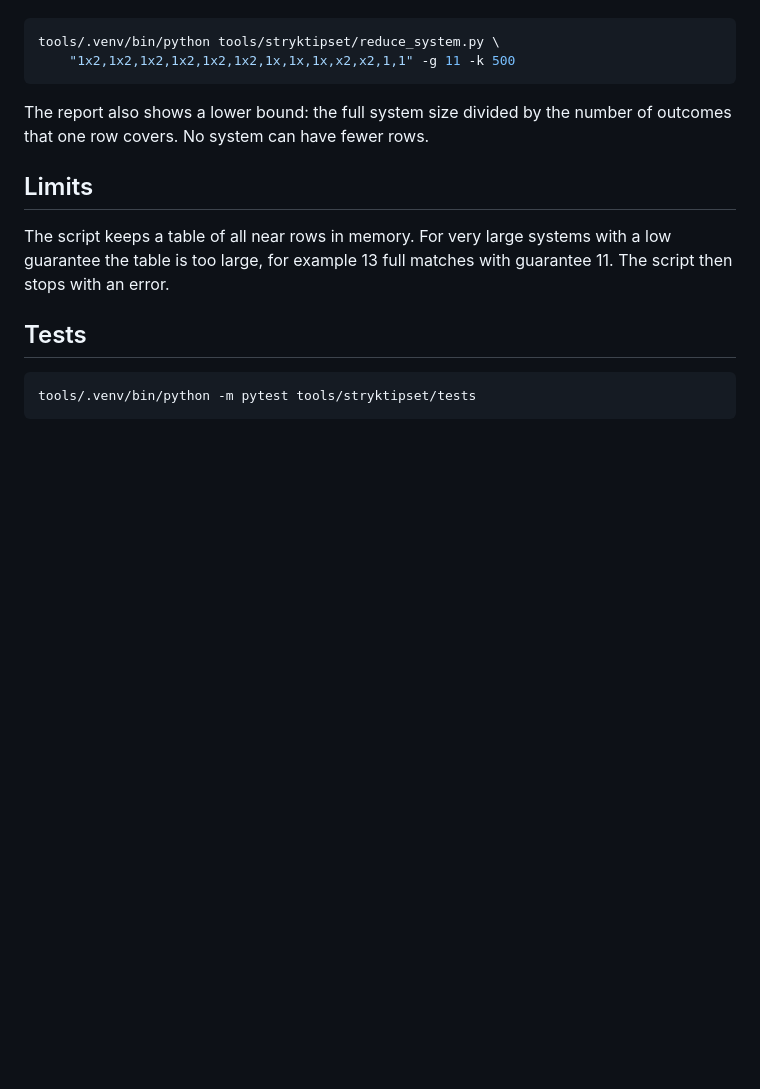
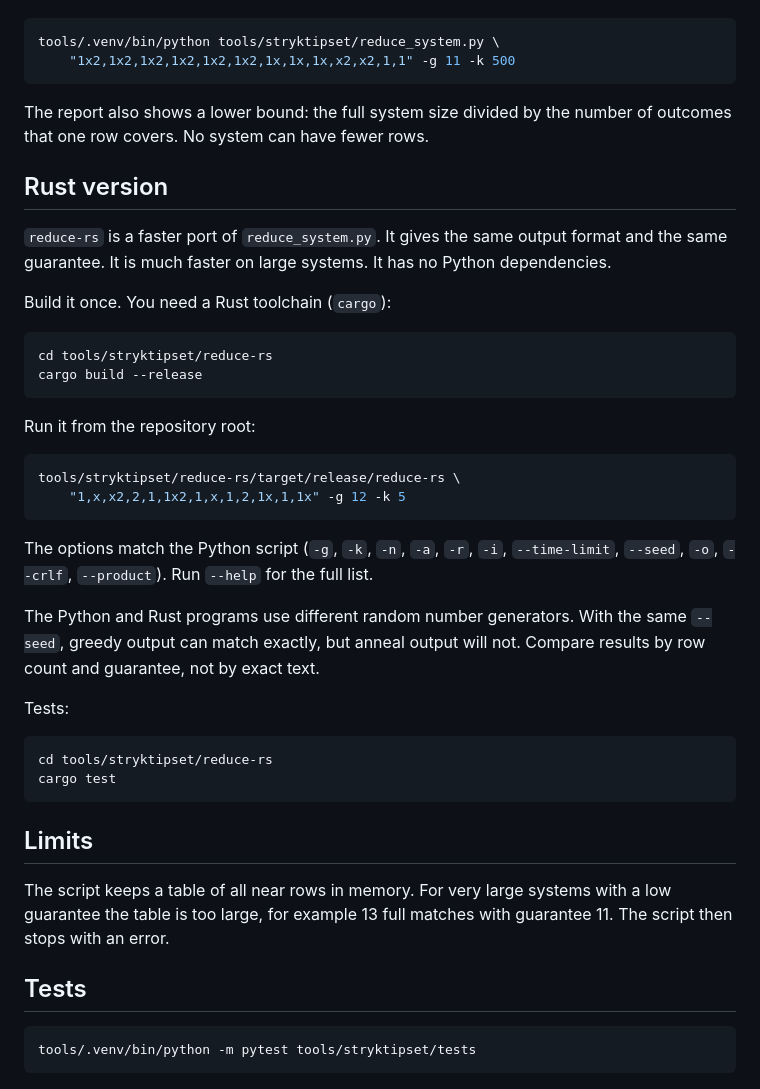
Before and after one commit to etnt/my-football, a Markdown page: tools/stryktipset/README.md, the part around the change. Rendered like a GitHub page; blank space fills up the shorter version.

Commit message:
docs(tools): document the reduce-rs Rust port in the Stryktipset README

````diff
--- a/tools/stryktipset/README.md
+++ b/tools/stryktipset/README.md
@@ -128,6 +128,41 @@ tools/.venv/bin/python tools/stryktipset/reduce_system.py \
 The report also shows a lower bound: the full system size divided by the
 number of outcomes that one row covers. No system can have fewer rows.
 
+## Rust version
+
+`reduce-rs` is a faster port of `reduce_system.py`. It gives the same output
+format and the same guarantee. It is much faster on large systems. It has no
+Python dependencies.
+
+Build it once. You need a Rust toolchain (`cargo`):
+
+```sh
+cd tools/stryktipset/reduce-rs
+cargo build --release
+```
+
+Run it from the repository root:
+
+```sh
+tools/stryktipset/reduce-rs/target/release/reduce-rs \
+    "1,x,x2,2,1,1x2,1,x,1,2,1x,1,1x" -g 12 -k 5
+```
+
+The options match the Python script (`-g`, `-k`, `-n`, `-a`, `-r`, `-i`,
+`--time-limit`, `--seed`, `-o`, `--crlf`, `--product`). Run `--help` for the full
+list.
+
+The Python and Rust programs use different random number generators. With the
+same `--seed`, greedy output can match exactly, but anneal output will not.
+Compare results by row count and guarantee, not by exact text.
+
+Tests:
+
+```sh
+cd tools/stryktipset/reduce-rs
+cargo test
+```
+
 ## Limits
 
 The script keeps a table of all near rows in memory. For very large systems
````
